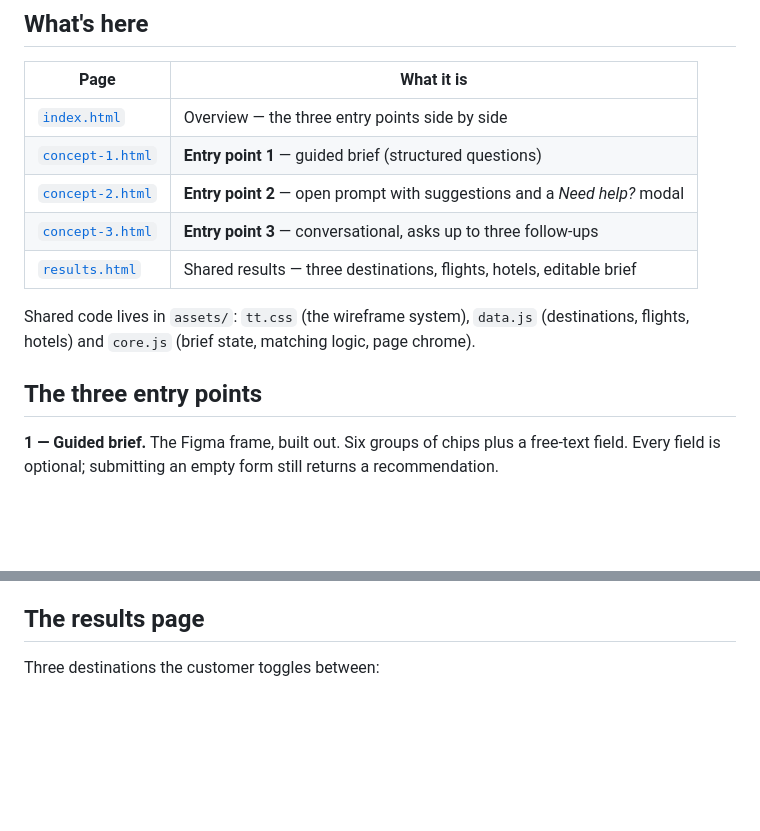
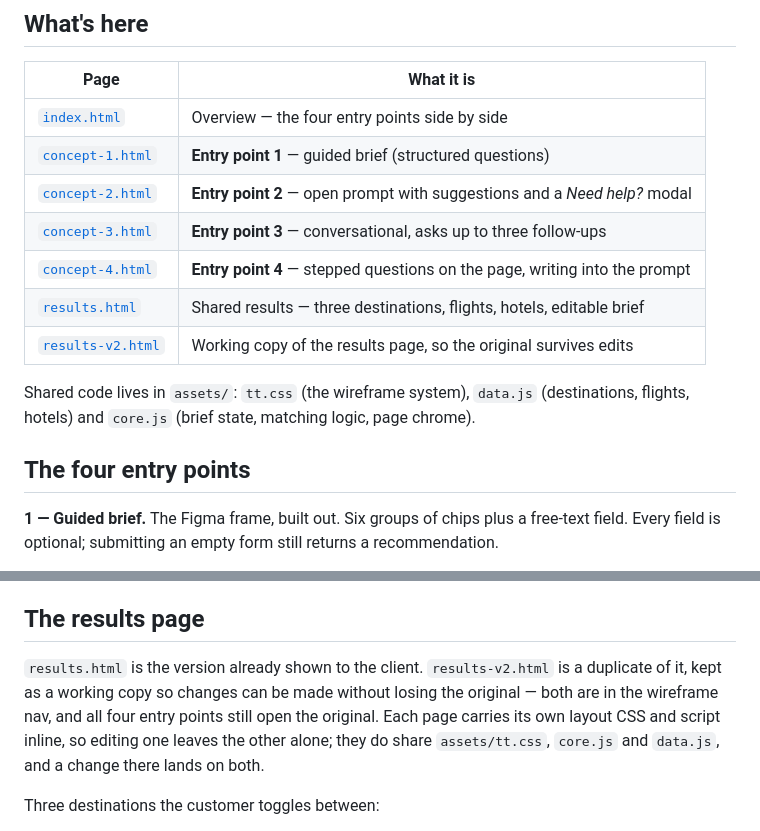
Before and after one commit to mikec78uk/TravelTankInspiration, a Markdown page: README.md, 2 parts joined by grey strips. Rendered like a GitHub page; blank space fills up the shorter version.

Commit message:
README: document concept 4 and the results working copy
The file table had never picked up concept-4.html.

Co-Authored-By: Claude Opus 5 <noreply@anthropic.com>

```diff
--- a/README.md
+++ b/README.md
@@ -12,16 +12,18 @@ recommendation engine, all leading to a shared results page.
 
 | Page | What it is |
 |---|---|
-| [`index.html`](index.html) | Overview — the three entry points side by side |
+| [`index.html`](index.html) | Overview — the four entry points side by side |
 | [`concept-1.html`](concept-1.html) | **Entry point 1** — guided brief (structured questions) |
 | [`concept-2.html`](concept-2.html) | **Entry point 2** — open prompt with suggestions and a *Need help?* modal |
 | [`concept-3.html`](concept-3.html) | **Entry point 3** — conversational, asks up to three follow-ups |
+| [`concept-4.html`](concept-4.html) | **Entry point 4** — stepped questions on the page, writing into the prompt |
 | [`results.html`](results.html) | Shared results — three destinations, flights, hotels, editable brief |
+| [`results-v2.html`](results-v2.html) | Working copy of the results page, so the original survives edits |
 
 Shared code lives in `assets/`: `tt.css` (the wireframe system), `data.js` (destinations,
 flights, hotels) and `core.js` (brief state, matching logic, page chrome).
 
-## The three entry points
+## The four entry points
 
 **1 — Guided brief.** The Figma frame, built out. Six groups of chips plus a free-text field.
 Every field is optional; submitting an empty form still returns a recommendation.
@@ -53,6 +55,12 @@ questioning outright and goes with whatever it has. Interests are multi-select
 toggle, and `esc` means done rather than discard once anything is picked.
 
 ## The results page
+
+`results.html` is the version already shown to the client. `results-v2.html` is a duplicate of
+it, kept as a working copy so changes can be made without losing the original — both are in the
+wireframe nav, and all four entry points still open the original. Each page carries its own
+layout CSS and script inline, so editing one leaves the other alone; they do share
+`assets/tt.css`, `core.js` and `data.js`, and a change there lands on both.
 
 Three destinations the customer toggles between:
 
```
